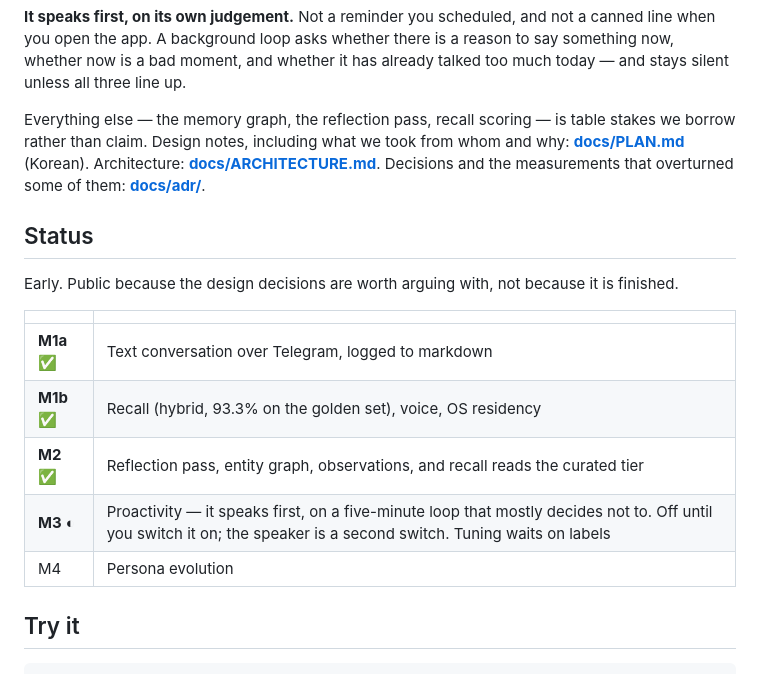
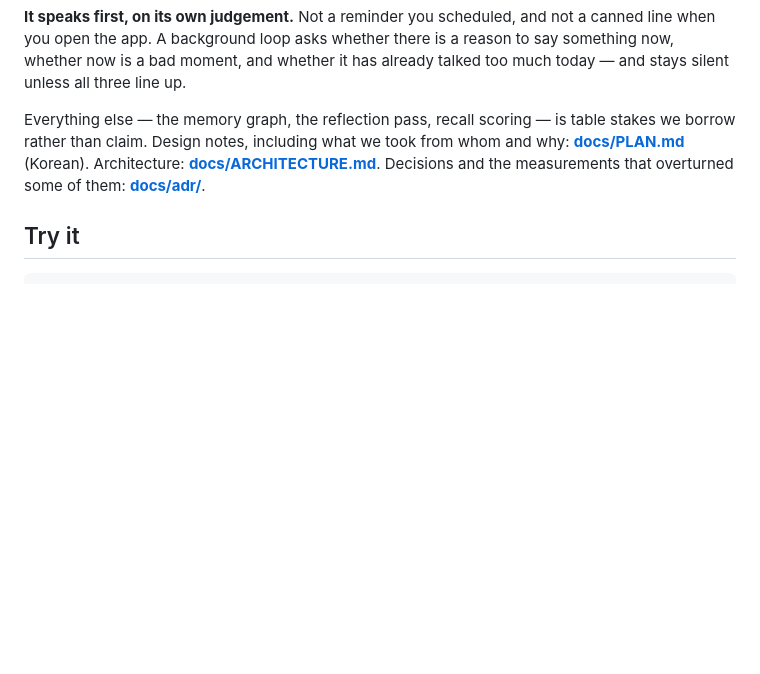
Before and after one commit to K2D2H4/Daemon, a Markdown page: README.md, the part around one of its changes. Drawn GitHub-style; blank space fills up the shorter version.

```diff
--- a/README.md
+++ b/README.md
@@ -16,23 +32,11 @@ a canned line when you open the app. A background loop asks whether there is a
 reason to say something now, whether now is a bad moment, and whether it has
 already talked too much today — and stays silent unless all three line up.
 
-Everything else — the memory graph, the reflection pass, recall scoring — is table stakes we
-borrow rather than claim. Design notes, including what we took from whom and why:
-**[docs/PLAN.md](docs/PLAN.md)** (Korean). Architecture: **[docs/ARCHITECTURE.md](docs/ARCHITECTURE.md)**.
-Decisions and the measurements that overturned some of them: **[docs/adr/](docs/adr/)**.
-
-## Status
-
-Early. Public because the design decisions are worth arguing with, not because it
-is finished.
-
-| | |
-|---|---|
-| **M1a** ✅ | Text conversation over Telegram, logged to markdown |
-| **M1b** ✅ | Recall (hybrid, 93.3% on the golden set), voice, OS residency |
-| **M2** ✅ | Reflection pass, entity graph, observations, and recall reads the curated tier |
-| **M3** ◐ | Proactivity — it speaks first, on a five-minute loop that mostly decides not to. Off until you switch it on; the speaker is a second switch. Tuning waits on labels |
-| M4 | Persona evolution |
+Everything else — the memory graph, the reflection pass, recall scoring — is table
+stakes we borrow rather than claim. Design notes, including what we took from whom
+and why: **[docs/PLAN.md](docs/PLAN.md)** (Korean). Architecture:
+**[docs/ARCHITECTURE.md](docs/ARCHITECTURE.md)**. Decisions and the measurements
+that overturned some of them: **[docs/adr/](docs/adr/)**.
 
 ## Try it
 
```
Also changed, not shown: other parts of README.md (+90 -5 lines), docs/assets/banner.png (added), docs/assets/states.png (added), 3 other files.
